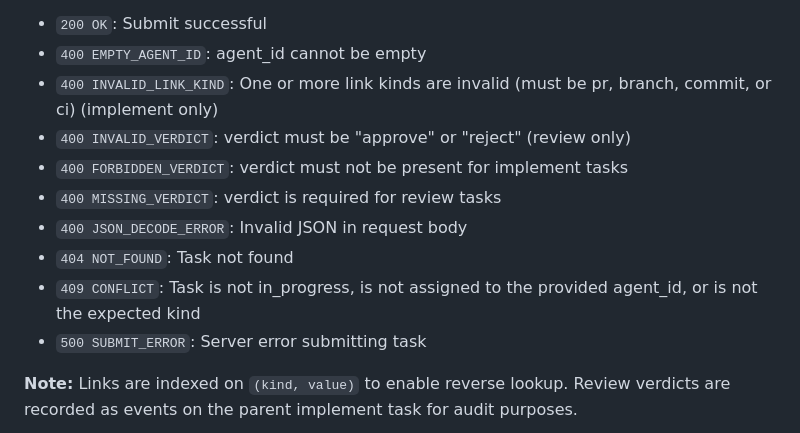
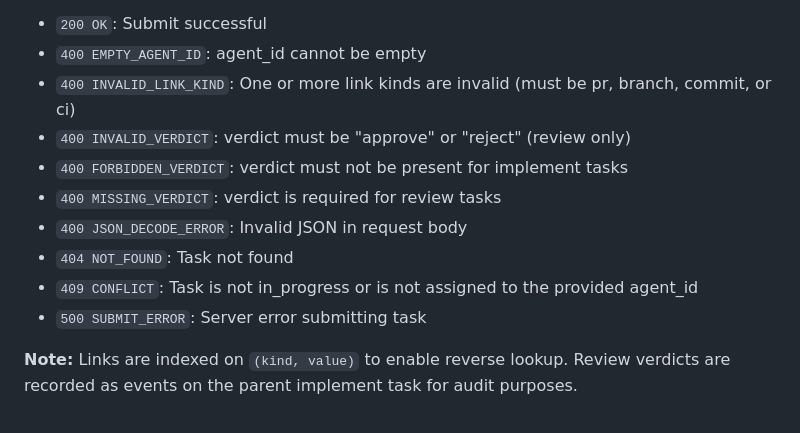
Before and after one commit to boldfield/agentask, a Markdown page: docs/api.md, the part around the change. Drawn GitHub-style.

Commit message:
Fix: MR-11 correct submit error codes documentation
- Remove "(implement only)" from INVALID_LINK_KIND: link validation is kind-agnostic, applies to both implement and review tasks
- Remove "or is not the expected kind" from CONFLICT: only state/assignee mismatch returns 409, kind errors return 400

Co-Authored-By: Claude Haiku 4.5 <noreply@anthropic.com>

```diff
--- a/docs/api.md
+++ b/docs/api.md
@@ -672,13 +672,13 @@ The response includes the review task's own `id` and the parent implement task's
 **Status Codes (both kinds):**
 - `200 OK`: Submit successful
 - `400 EMPTY_AGENT_ID`: agent_id cannot be empty
-- `400 INVALID_LINK_KIND`: One or more link kinds are invalid (must be pr, branch, commit, or ci) (implement only)
+- `400 INVALID_LINK_KIND`: One or more link kinds are invalid (must be pr, branch, commit, or ci)
 - `400 INVALID_VERDICT`: verdict must be "approve" or "reject" (review only)
 - `400 FORBIDDEN_VERDICT`: verdict must not be present for implement tasks
 - `400 MISSING_VERDICT`: verdict is required for review tasks
 - `400 JSON_DECODE_ERROR`: Invalid JSON in request body
 - `404 NOT_FOUND`: Task not found
-- `409 CONFLICT`: Task is not in_progress, is not assigned to the provided agent_id, or is not the expected kind
+- `409 CONFLICT`: Task is not in_progress or is not assigned to the provided agent_id
 - `500 SUBMIT_ERROR`: Server error submitting task
 
 **Note:** Links are indexed on `(kind, value)` to enable reverse lookup. Review verdicts are recorded as events on the parent implement task for audit purposes.
```
